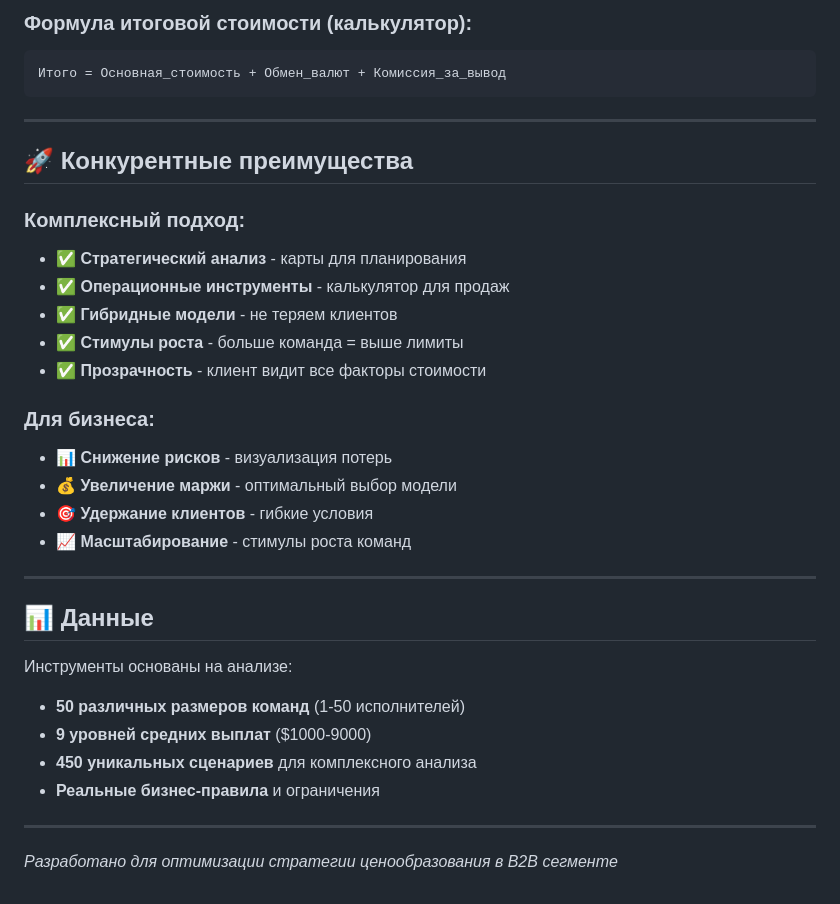
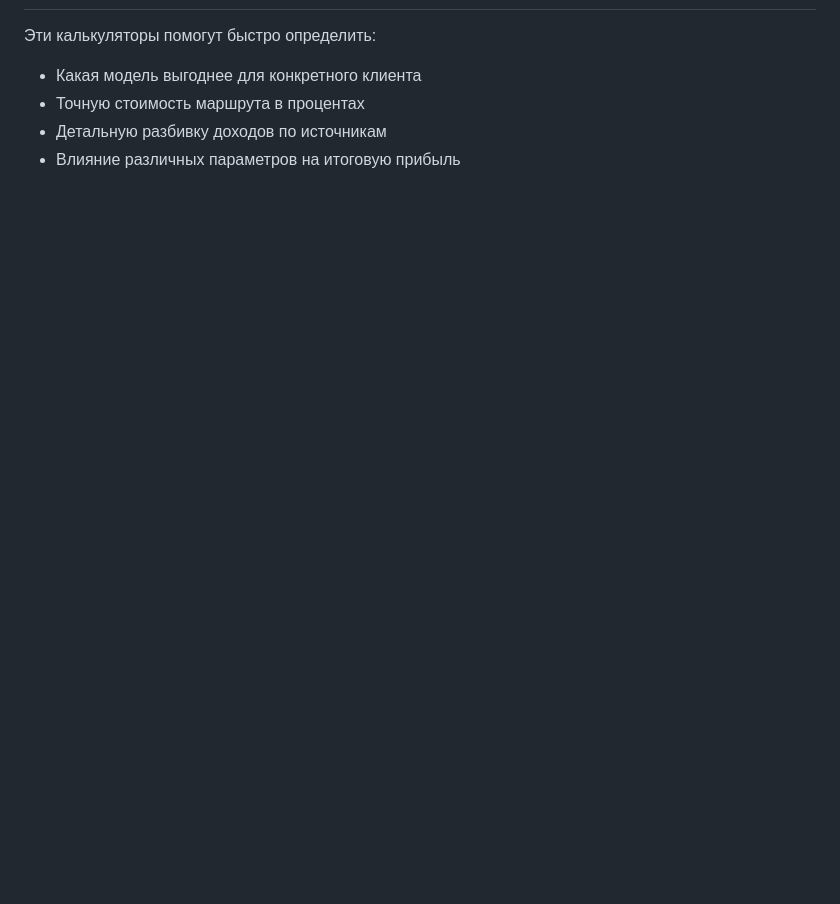
Before and after one commit to zoorlander/pricing-heatmap, a Markdown page: README.md, the part around the change printed below. Drawn GitHub-style; blank space fills up the shorter version.

````diff
--- a/README.md
+++ b/README.md
@@ -129,35 +94,5 @@
-### Формула итоговой стоимости (калькулятор):
-```
-Итого = Основная_стоимость + Обмен_валют + Комиссия_за_вывод
-```
-
----
-
-## 🚀 Конкурентные преимущества
-
-### Комплексный подход:
-- ✅ **Стратегический анализ** - карты для планирования
-- ✅ **Операционные инструменты** - калькулятор для продаж
-- ✅ **Гибридные модели** - не теряем клиентов
-- ✅ **Стимулы роста** - больше команда = выше лимиты
-- ✅ **Прозрачность** - клиент видит все факторы стоимости
-
-### Для бизнеса:
-- 📊 **Снижение рисков** - визуализация потерь
-- 💰 **Увеличение маржи** - оптимальный выбор модели
-- 🎯 **Удержание клиентов** - гибкие условия
-- 📈 **Масштабирование** - стимулы роста команд
-
----
-
-## 📊 Данные
-
-Инструменты основаны на анализе:
-- **50 различных размеров команд** (1-50 исполнителей)
-- **9 уровней средних выплат** ($1000-9000)
-- **450 уникальных сценариев** для комплексного анализа
-- **Реальные бизнес-правила** и ограничения
-
----
-
-*Разработано для оптимизации стратегии ценообразования в B2B сегменте*
+Эти калькуляторы помогут быстро определить:
+- Какая модель выгоднее для конкретного клиента
+- Точную стоимость маршрута в процентах
+- Детальную разбивку доходов по источникам
+- Влияние различных параметров на итоговую прибыль
````
Also changed, not shown: other parts of README.md (+67 -102 lines).
